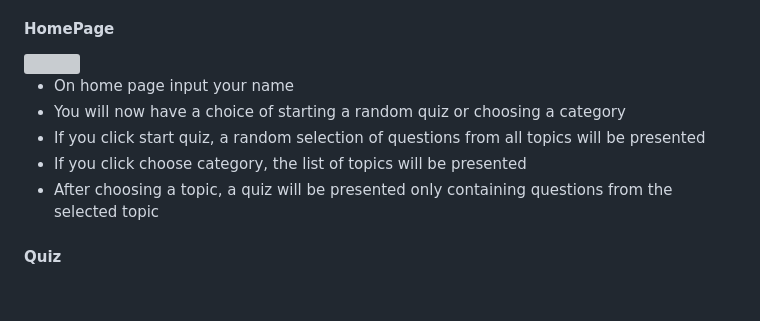
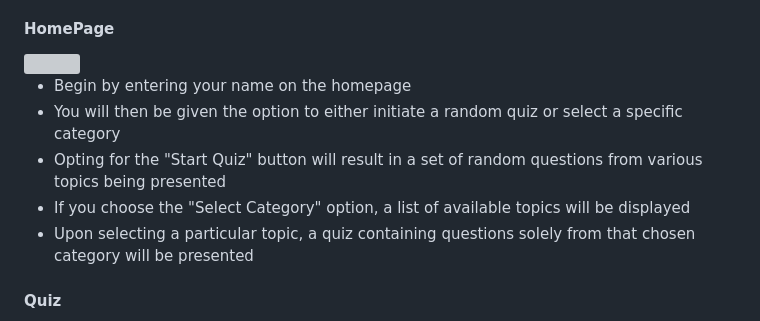
Before and after one commit to KWhitfieldHull/LAP1-PROJECT, a Markdown page: README.md, the part around the change. Rendered like a GitHub page; blank space fills up the shorter version; grey boxes are pictures that could not be loaded.

Commit message:
reworded homepage section

```diff
--- a/README.md
+++ b/README.md
@@ -27,11 +27,11 @@ To start this quiz:
 
 <img src="Img/Homepage.png" width="800" height="400">
 
-* On home page input your name
-* You will now have a choice of starting a random quiz or choosing a category
-* If you click start quiz, a random selection of questions from all topics will be presented
-* If you click choose category, the list of topics will be presented
-* After choosing a topic, a quiz will be presented only containing questions from the selected topic
+* Begin by entering your name on the homepage
+* You will then be given the option to either initiate a random quiz or select a specific category
+* Opting for the "Start Quiz" button will result in a set of random questions from various topics being presented
+* If you choose the "Select Category" option, a list of available topics will be displayed
+* Upon selecting a particular topic, a quiz containing questions solely from that chosen category will be presented
 
 #### Quiz
 
```
